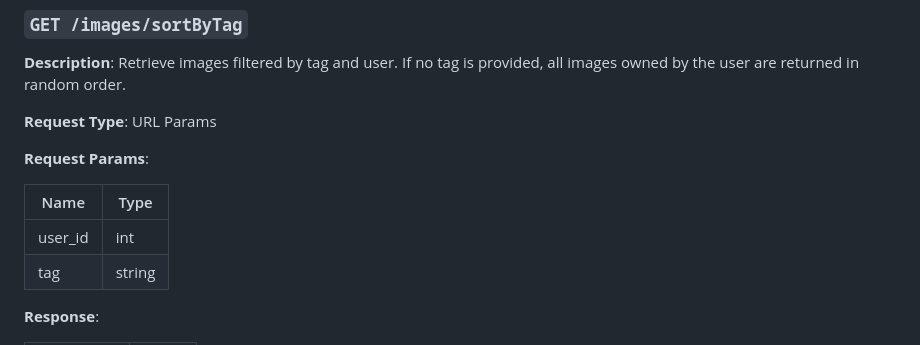
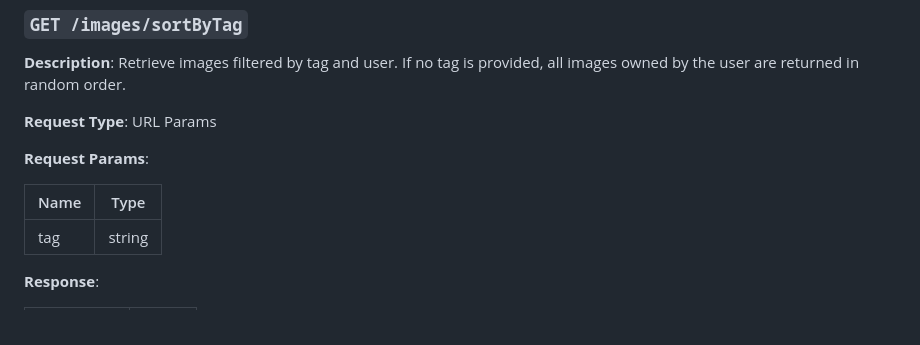
Before and after one commit to kunGong1116/Trust-Indicator, a Markdown page: docs-backend.md, the part around the change. GitHub-like rendering.

Commit message:
Hotfix: remove user_id in endpoint /images/sortByTag (#6)
Co-authored-by: Xinyang Li <wxlxy316@163.com>

```diff
--- a/docs-backend.md
+++ b/docs-backend.md
@@ -230,7 +230,6 @@
 
 | Name    | Type   |
 | ------- | ------ |
-| user_id | int    |
 | tag     | string |
 
 **Response**:
```
